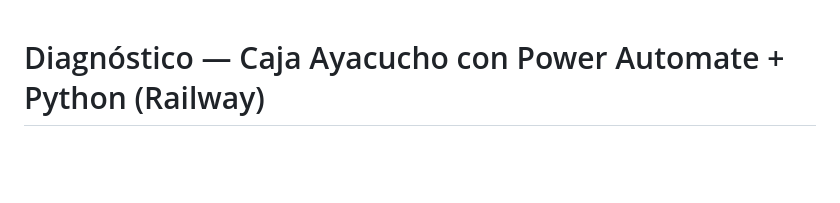
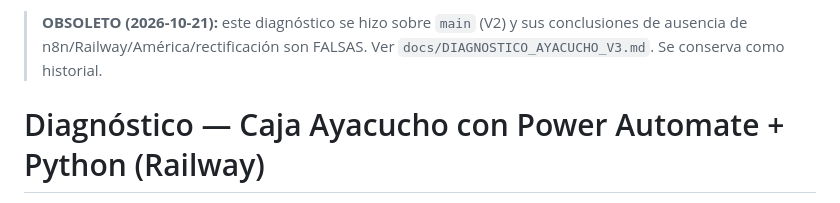
Before and after one commit to Lothbrok338/caja-tiquipaya-v2, a Markdown page: docs/DIAGNOSTICO_AYACUCHO.md, the part around the change. Rendered like a GitHub page; blank space fills up the shorter version.

```diff
--- a/docs/DIAGNOSTICO_AYACUCHO.md
+++ b/docs/DIAGNOSTICO_AYACUCHO.md
@@ -1,3 +1,5 @@
+> **OBSOLETO (2026-10-21):** este diagnóstico se hizo sobre `main` (V2) y sus conclusiones de ausencia de n8n/Railway/América/rectificación son FALSAS. Ver `docs/DIAGNOSTICO_AYACUCHO_V3.md`. Se conserva como historial.
+
 # Diagnóstico — Caja Ayacucho con Power Automate + Python (Railway)
 
 Fecha: 2026-10-21 · Rama: `claude/charming-pasteur-l1uxy1` · Base: `main` @ `8a5c6e8`
```
Also changed, not shown: docs/DIAGNOSTICO_AYACUCHO_V3.md (added, +88 -0 lines).
